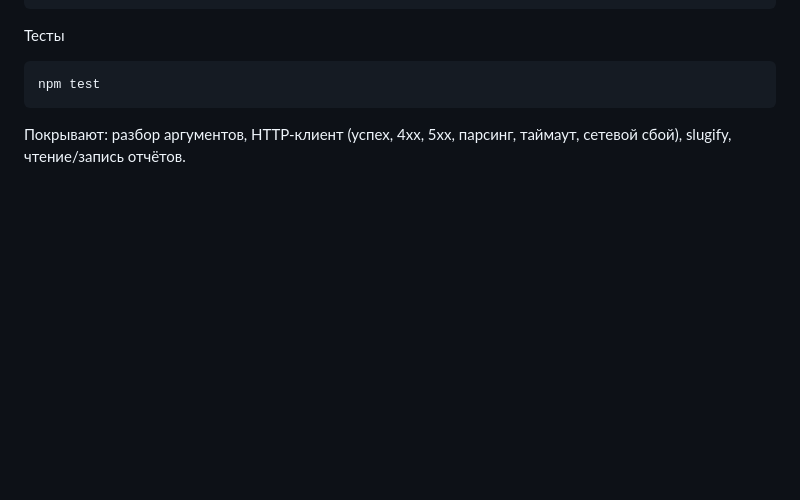
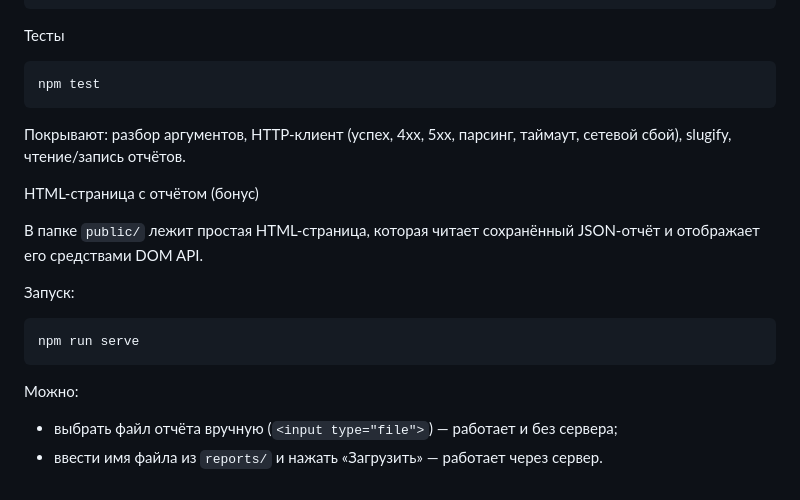
Before and after one commit to ksushapopova/weather_digest, a Markdown page: README.md, the part around the change. Rendered like a GitHub page; blank space fills up the shorter version.

Commit message:
docs: describe html report page and npm run serve

````diff
--- a/README.md
+++ b/README.md
@@ -131,3 +131,17 @@ npm test
 ```
 
 Покрывают: разбор аргументов, HTTP-клиент (успех, 4xx, 5xx, парсинг, таймаут, сетевой сбой), slugify, чтение/запись отчётов.
+
+HTML-страница с отчётом (бонус)
+
+В папке `public/` лежит простая HTML-страница, которая читает сохранённый JSON-отчёт
+и отображает его средствами DOM API.
+
+Запуск:
+
+```bash
+npm run serve
+```
+Можно:
+- выбрать файл отчёта вручную (`<input type="file">`) — работает и без сервера;
+- ввести имя файла из `reports/` и нажать «Загрузить» — работает через сервер.
````
